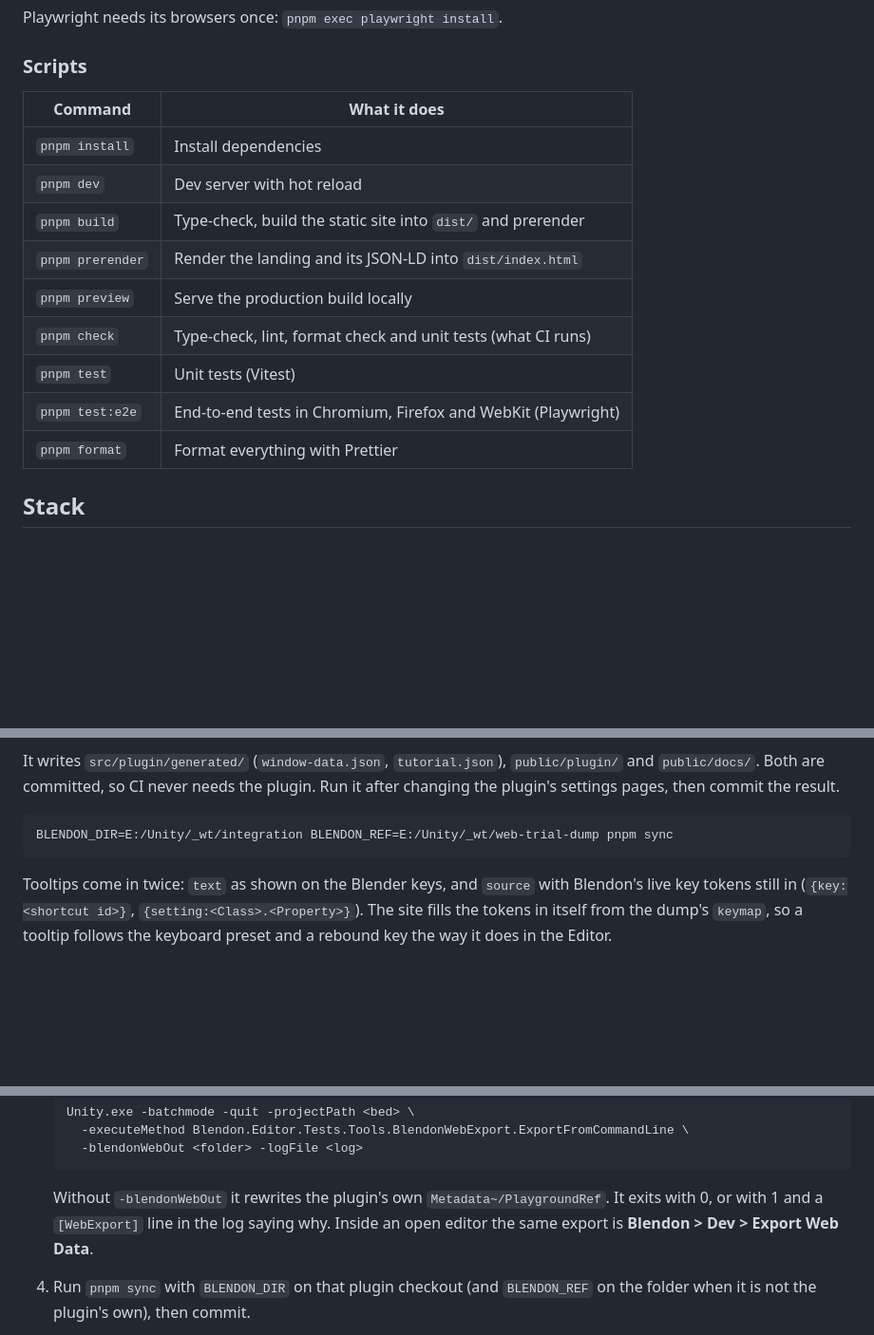
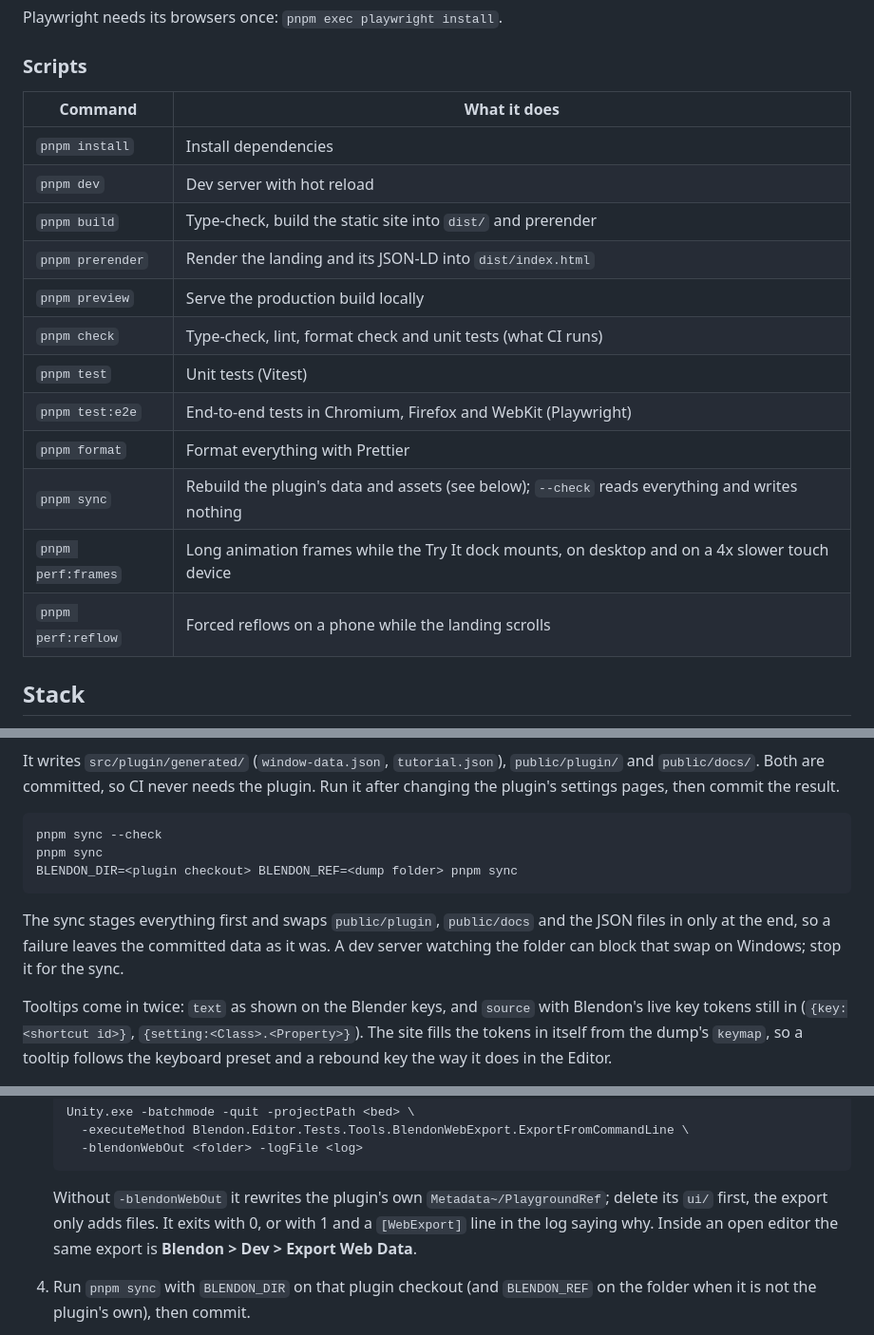
Before and after one commit to drygiel/Blendon-Web, a Markdown page: README.md, 3 parts joined by grey strips. Shown at 95% size. Rendered like a GitHub page; blank space fills up the shorter version.

Commit message:
List the sync and perf scripts in the README and show the sync without one machine's paths

````diff
--- a/README.md
+++ b/README.md
@@ -224,17 +224,20 @@ Playwright needs its browsers once: `pnpm exec playwright install`.
 
 ### Scripts
 
-| Command          | What it does                                                  |
-| ---------------- | ------------------------------------------------------------- |
-| `pnpm install`   | Install dependencies                                          |
-| `pnpm dev`       | Dev server with hot reload                                    |
-| `pnpm build`     | Type-check, build the static site into `dist/` and prerender  |
-| `pnpm prerender` | Render the landing and its JSON-LD into `dist/index.html`     |
-| `pnpm preview`   | Serve the production build locally                            |
-| `pnpm check`     | Type-check, lint, format check and unit tests (what CI runs)  |
-| `pnpm test`      | Unit tests (Vitest)                                           |
-| `pnpm test:e2e`  | End-to-end tests in Chromium, Firefox and WebKit (Playwright) |
-| `pnpm format`    | Format everything with Prettier                               |
+| Command            | What it does                                                                                    |
+| ------------------ | ----------------------------------------------------------------------------------------------- |
+| `pnpm install`     | Install dependencies                                                                            |
+| `pnpm dev`         | Dev server with hot reload                                                                      |
+| `pnpm build`       | Type-check, build the static site into `dist/` and prerender                                    |
+| `pnpm prerender`   | Render the landing and its JSON-LD into `dist/index.html`                                       |
+| `pnpm preview`     | Serve the production build locally                                                              |
+| `pnpm check`       | Type-check, lint, format check and unit tests (what CI runs)                                    |
+| `pnpm test`        | Unit tests (Vitest)                                                                             |
+| `pnpm test:e2e`    | End-to-end tests in Chromium, Firefox and WebKit (Playwright)                                   |
+| `pnpm format`      | Format everything with Prettier                                                                 |
+| `pnpm sync`        | Rebuild the plugin's data and assets (see below); `--check` reads everything and writes nothing |
+| `pnpm perf:frames` | Long animation frames while the Try It dock mounts, on desktop and on a 4x slower touch device  |
+| `pnpm perf:reflow` | Forced reflows on a phone while the landing scrolls                                             |
 
 ## Stack
 
@@ -259,8 +262,14 @@ It writes `src/plugin/generated/` (`window-data.json`, `tutorial.json`), `public
 committed, so CI never needs the plugin. Run it after changing the plugin's settings pages, then commit the result.
 
 ```bash
-BLENDON_DIR=E:/Unity/_wt/integration BLENDON_REF=E:/Unity/_wt/web-trial-dump pnpm sync
+pnpm sync --check
+pnpm sync
+BLENDON_DIR=<plugin checkout> BLENDON_REF=<dump folder> pnpm sync
 ```
+
+The sync stages everything first and swaps `public/plugin`, `public/docs` and the JSON files in only at the end, so a
+failure leaves the committed data as it was. A dev server watching the folder can block that swap on Windows; stop
+it for the sync.
 
 Tooltips come in twice: `text` as shown on the Blender keys, and `source` with Blendon's live key tokens still in
 (`{key:<shortcut id>}`, `{setting:<Class>.<Property>}`). The site fills the tokens in itself from the dump's
@@ -287,7 +296,8 @@ the code it reads and never ships. When the dump has to change:
      -blendonWebOut <folder> -logFile <log>
    ```
 
-   Without `-blendonWebOut` it rewrites the plugin's own `Metadata~/PlaygroundRef`. It exits with 0, or with 1 and a
+   Without `-blendonWebOut` it rewrites the plugin's own `Metadata~/PlaygroundRef`; delete its `ui/` first, the export
+   only adds files. It exits with 0, or with 1 and a
    `[WebExport]` line in the log saying why. Inside an open editor the same export is **Blendon > Dev > Export Web
    Data**.
 
````
